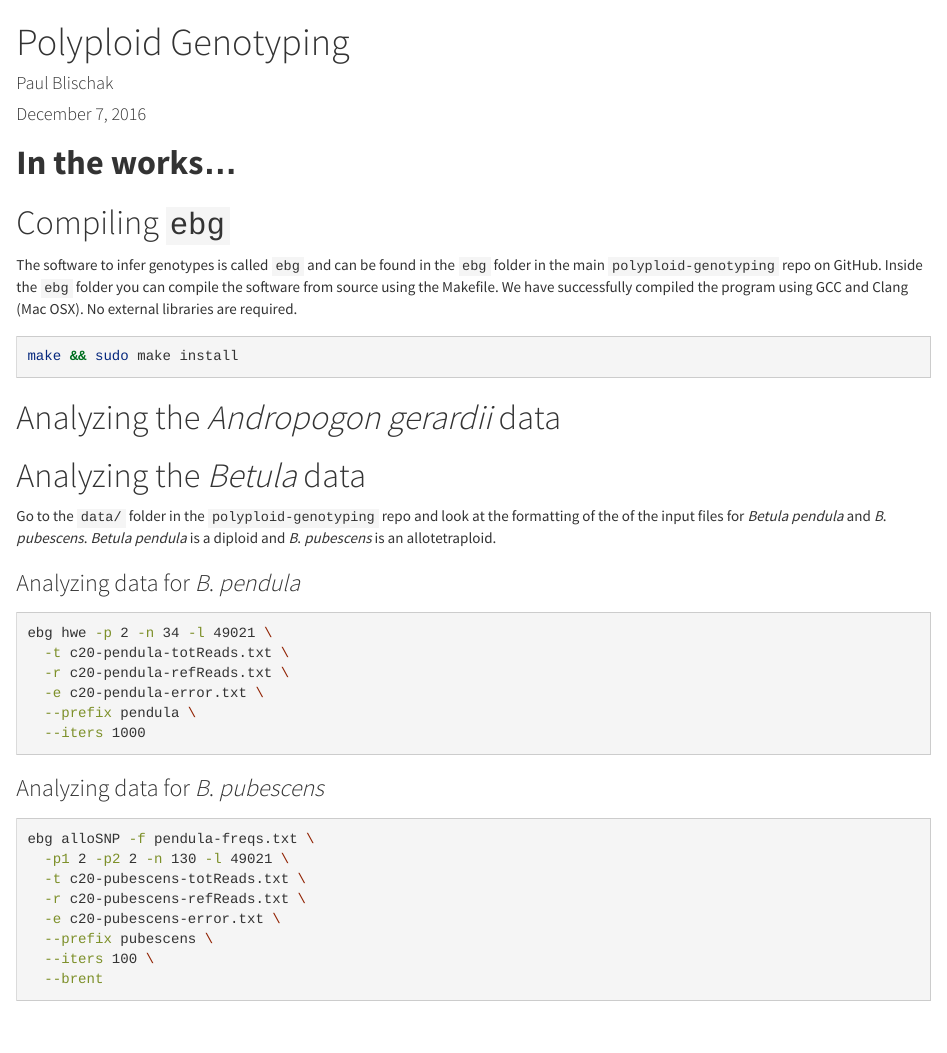
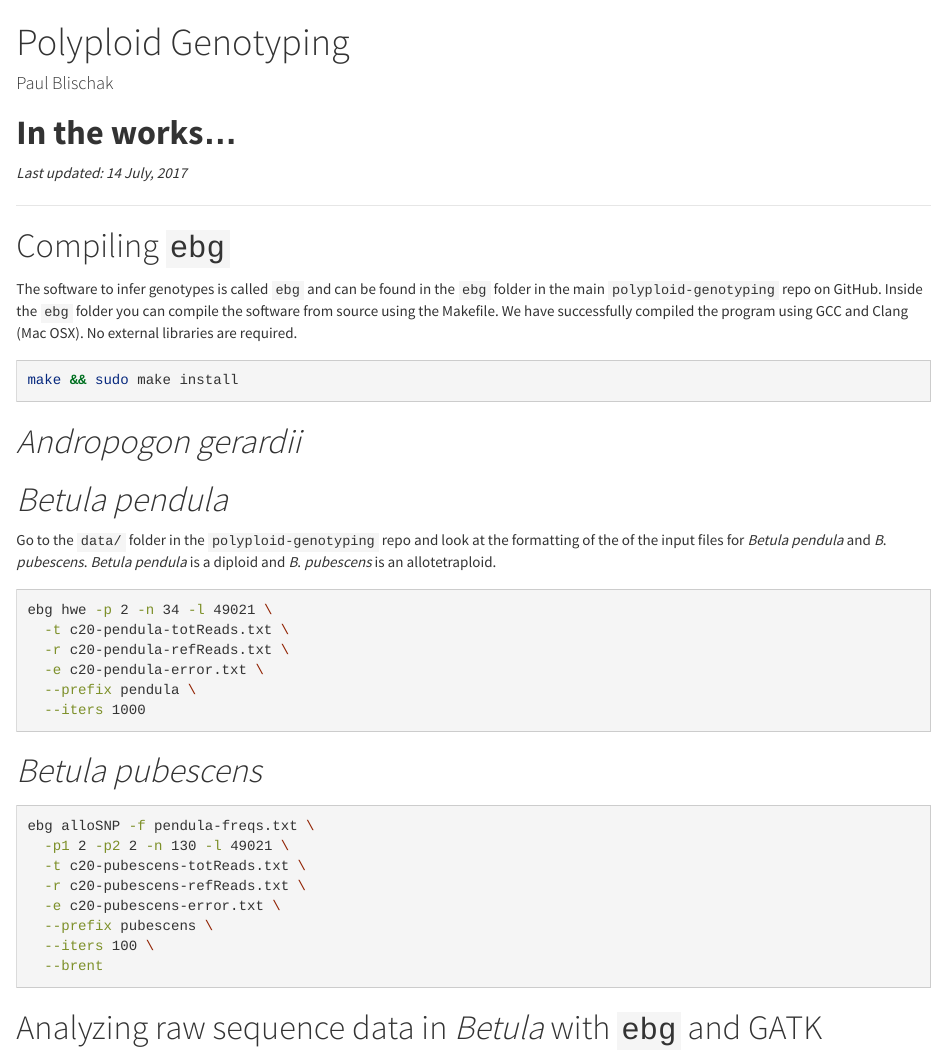
Before and after one commit to pblischak/polyploid-genotyping, an R Markdown document (docs/index.Rmd): the page in a window 1100 px wide, from its top. Rendered offline with R 4.5, knitr and Pandoc, with nearby package versions.

Commit message:
starting to update github pages site with analysis info

````diff
--- a/docs/index.Rmd
+++ b/docs/index.Rmd
@@ -1,7 +1,7 @@
 ---
 title: "Polyploid Genotyping"
 author: "Paul Blischak"
-date: "December 7, 2016"
+date:
 output:
   html_document:
     theme: cosmo
@@ -9,6 +9,10 @@ output:
 ---
 
 # **In the works...**
+
+*Last updated: `r format(Sys.time(), '%d %B, %Y')`*
+
+----
 
 # Compiling `ebg`
 
@@ -18,13 +22,11 @@ The software to infer genotypes is called `ebg` and can be found in the `ebg` fo
 make && sudo make install
 ```
 
-# Analyzing the *Andropogon gerardii* data
+# *Andropogon gerardii*
 
-# Analyzing the *Betula* data
+# *Betula pendula*
 
 Go to the `data/` folder in the `polyploid-genotyping` repo and look at the formatting of the of the input files for *Betula pendula* and *B*. *pubescens*. *Betula pendula* is a diploid and *B*. *pubescens* is an allotetraploid.
-
-### Analyzing data for *B*. *pendula*
 
 ```bash
 ebg hwe -p 2 -n 34 -l 49021 \
@@ -35,7 +37,7 @@ ebg hwe -p 2 -n 34 -l 49021 \
   --iters 1000
 ```
 
-### Analyzing data for *B*. *pubescens*
+# *Betula pubescens*
 
 ```bash
 ebg alloSNP -f pendula-freqs.txt \
@@ -47,3 +49,5 @@ ebg alloSNP -f pendula-freqs.txt \
   --iters 100 \
   --brent
 ```
+
+# Analyzing raw sequence data in *Betula* with `ebg` and GATK
````
Also changed, not shown: README.md, 1 other file.
